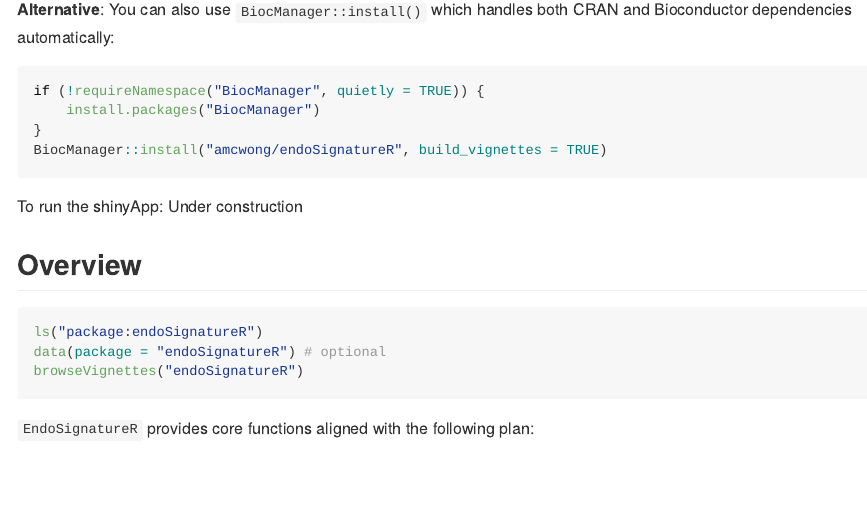
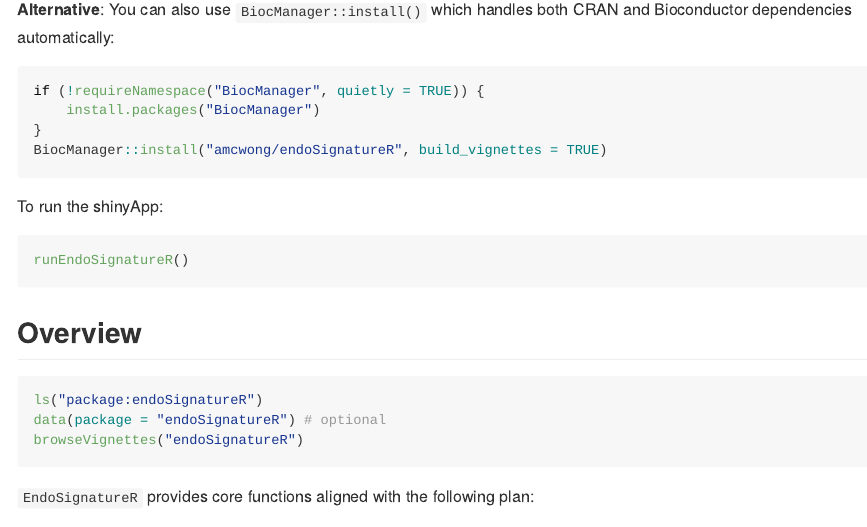
Before and after one commit to amcwong/endoSignatureR, an R Markdown document (README.Rmd): the page in a window 1100 px wide, from 1580 px down. The pictures show the output file README.md that the author committed with the source, drawn offline in the style of GitHub; badge pictures from the web are left out.

Commit message:
docs: updated user docs initial shiny app

````diff
--- a/README.Rmd
+++ b/README.Rmd
@@ -75,7 +75,11 @@ if (!requireNamespace("BiocManager", quietly = TRUE)) {
 BiocManager::install("amcwong/endoSignatureR", build_vignettes = TRUE)
 ```
 
-To run the shinyApp: Under construction
+To run the shinyApp:
+
+```r
+runEndoSignatureR()
+```
 
 ## Overview
 
````
Also changed, not shown: README.md.
